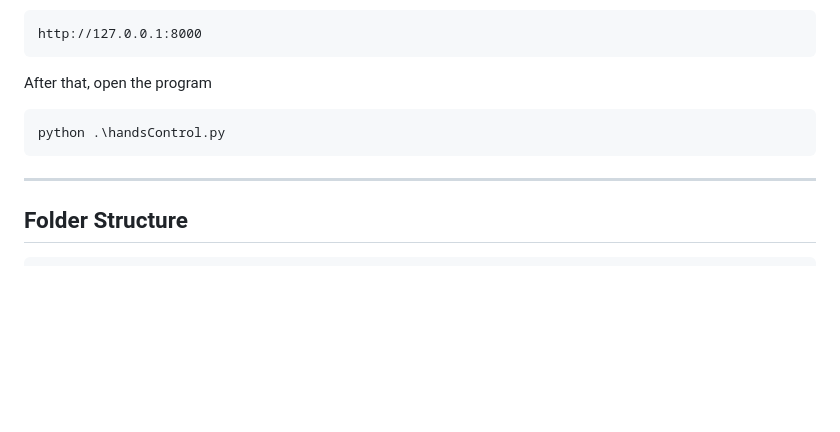
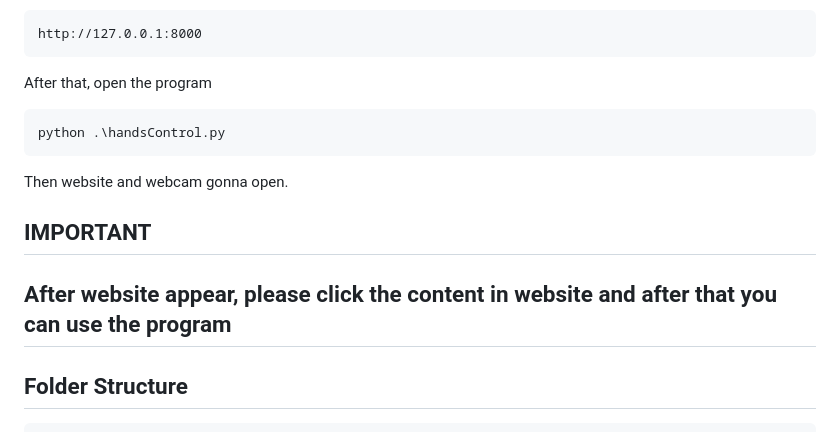
Before and after one commit to RezaAziiz/Pengolahan-Citra-Digital, a Markdown page: readme.md, the part around one of its changes. GitHub-like rendering; blank space fills up the shorter version.

````diff
--- a/readme.md
+++ b/readme.md
@@ -82,6 +82,10 @@ After that, open the program
 python .\handsControl.py
 ```
 
+Then website and webcam gonna open.
+
+## IMPORTANT
+After website appear, please click the content in website and after that you can use the program
 ---
 ## Folder Structure
 ```
````
Also changed, not shown: other parts of readme.md (+1 -1 lines).
